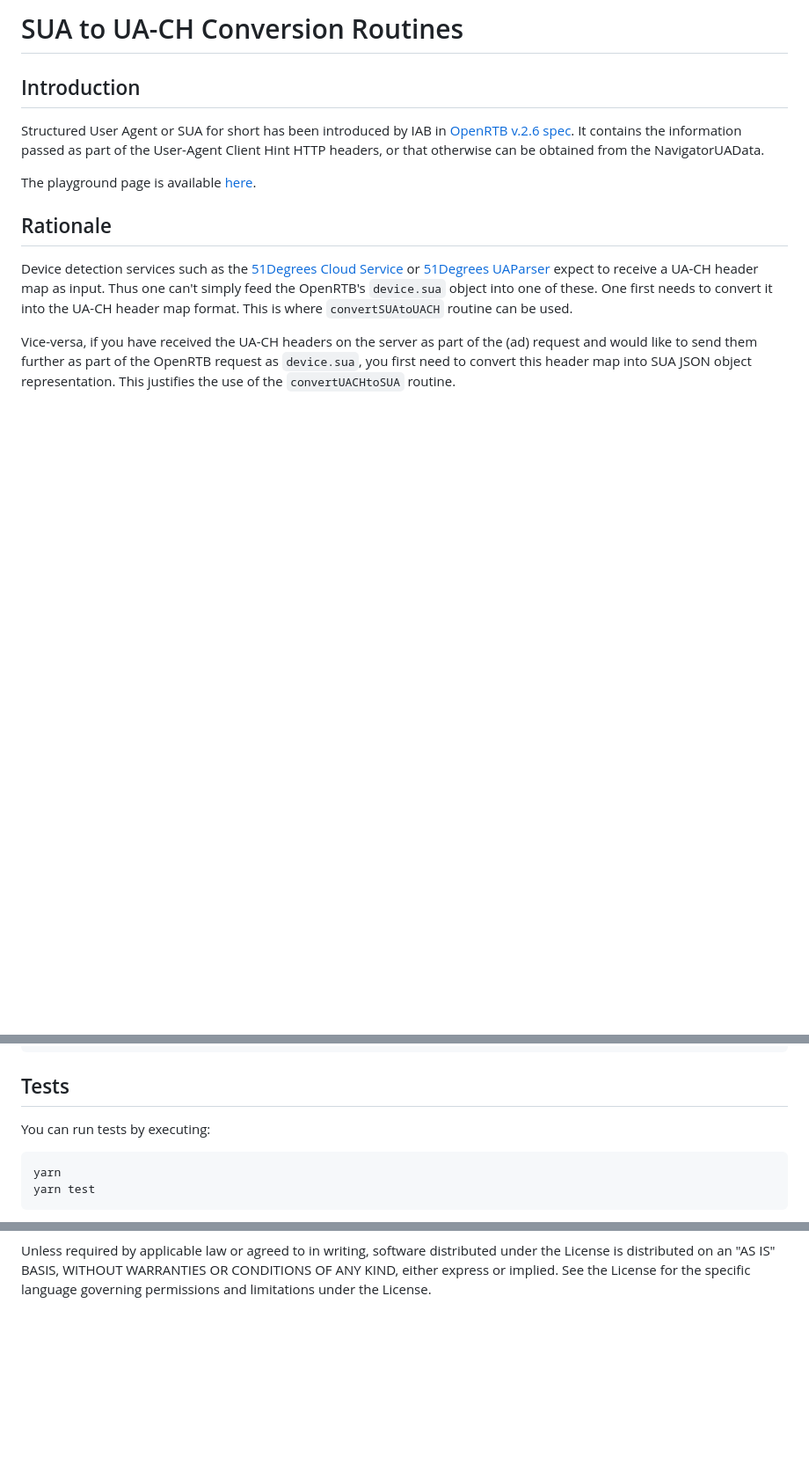
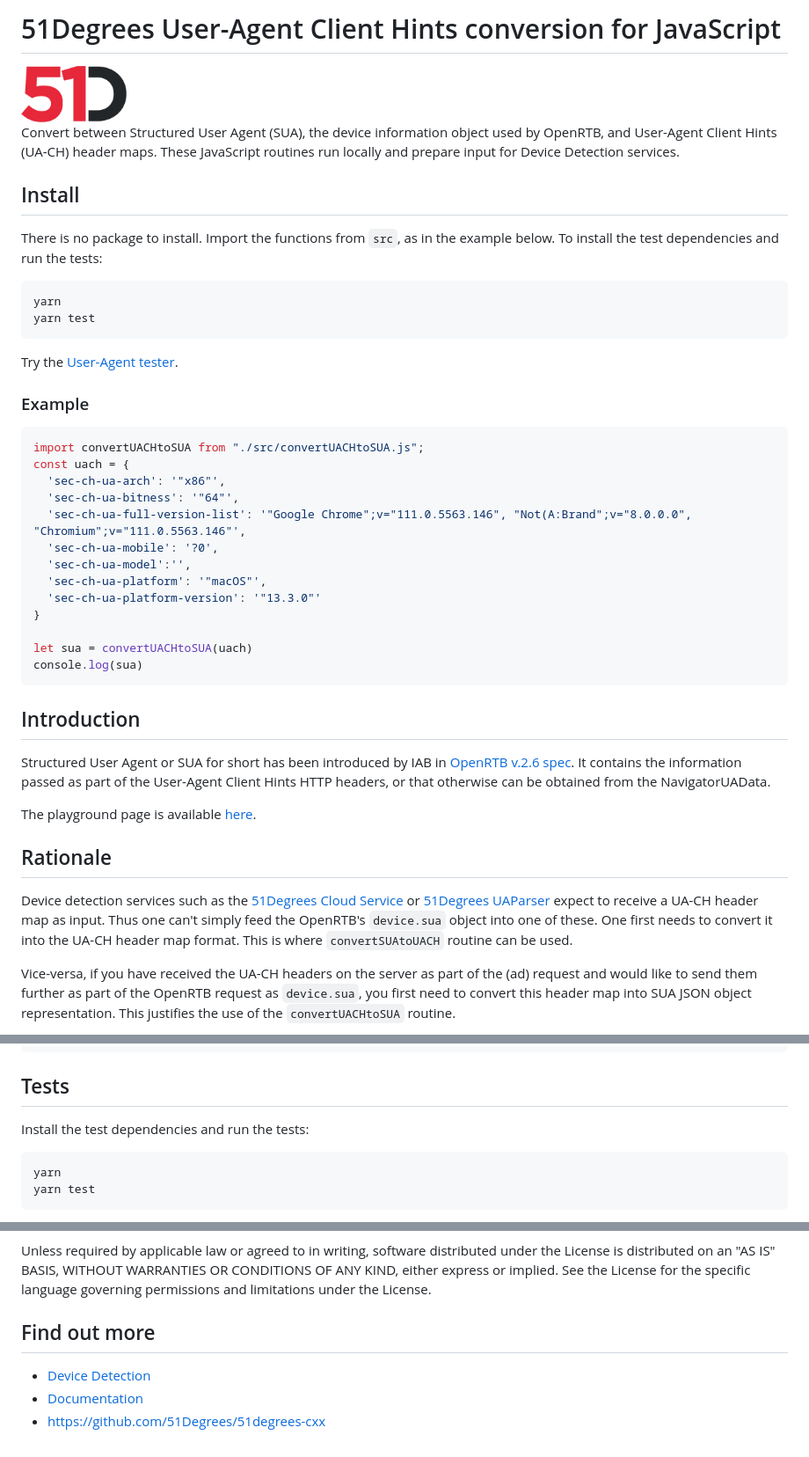
Before and after one commit to 51Degrees/sua-uach-conversion, a Markdown page: README.md, 3 parts joined by grey strips. Shown: that part at 88% size. Rendered like a GitHub page; pictures changed too: .github/images/logo.png (added); blank space fills up the shorter version.

Commit message:
Release candidate (#3)
* README: what it does, how to install it and where it came from (#1)

The README now opens with what the code does in the words developers search for, then the install command, try-it links and, where there are any, the repositories it was created from. It ends with a Find out more section, and the logo is a file in the repository. Everything else the README said is kept.

* Check that only rc merges into the default branch (#2)

````diff
--- a/README.md
+++ b/README.md
@@ -1,9 +1,42 @@
-# SUA to UA-CH Conversion Routines
+# 51Degrees User-Agent Client Hints conversion for JavaScript
+
+<img src=".github/images/logo.png" alt="51Degrees" title="Data rewards the curious" width="120">
+
+Convert between Structured User Agent (SUA), the device information object used by OpenRTB, and User-Agent Client Hints (UA-CH) header maps. These JavaScript routines run locally and prepare input for Device Detection services.
+
+## Install
+
+There is no package to install. Import the functions from `src`, as in the example below. To install the test dependencies and run the tests:
+
+```sh
+yarn
+yarn test
+```
+
+Try the [User-Agent tester](https://51degrees.com/developers/user-agent-tester?utm_source=github&utm_medium=readme&utm_campaign=sua-uach-conversion&utm_content=readme&utm_term=install).
+
+### Example
+
+```js
+import convertUACHtoSUA from "./src/convertUACHtoSUA.js";
+const uach = {
+  'sec-ch-ua-arch': '"x86"',
+  'sec-ch-ua-bitness': '"64"',
+  'sec-ch-ua-full-version-list': '"Google Chrome";v="111.0.5563.146", "Not(A:Brand";v="8.0.0.0", "Chromium";v="111.0.5563.146"',
+  'sec-ch-ua-mobile': '?0',
+  'sec-ch-ua-model':'',
+  'sec-ch-ua-platform': '"macOS"',
+  'sec-ch-ua-platform-version': '"13.3.0"'
+}
+
+let sua = convertUACHtoSUA(uach)
+console.log(sua)
+```
 
 ## Introduction
 
 Structured User Agent or SUA for short has been introduced by IAB in [OpenRTB v.2.6 spec](https://iabtechlab.com/wp-content/uploads/2022/04/OpenRTB-2-6_FINAL.pdf).
-It contains the information passed as part of the User-Agent Client Hint HTTP headers, or that otherwise can be obtained from the NavigatorUAData.
+It contains the information passed as part of the User-Agent Client Hints HTTP headers, or that otherwise can be obtained from the NavigatorUAData.
 
 The playground page is available [here](https://51degrees.github.io/sua-uach-conversion).
 
@@ -87,7 +120,7 @@ node example_uach_sua.js
 
 ## Tests
 
-You can run tests by executing:
+Install the test dependencies and run the tests:
 ```sh
 yarn
 yarn test
@@ -110,3 +143,9 @@ distributed under the License is distributed on an "AS IS" BASIS,
 WITHOUT WARRANTIES OR CONDITIONS OF ANY KIND, either express or implied.
 See the License for the specific language governing permissions and
 limitations under the License.
+
+## Find out more
+
+- [Device Detection](https://51degrees.com/device-detection?utm_source=github&utm_medium=readme&utm_campaign=sua-uach-conversion&utm_content=readme&utm_term=find-out-more)
+- [Documentation](https://51degrees.com/documentation/index.html?utm_source=github&utm_medium=readme&utm_campaign=sua-uach-conversion&utm_content=readme&utm_term=find-out-more)
+- https://github.com/51Degrees/51degrees-cxx
````
Also changed, not shown: 1 other file.
